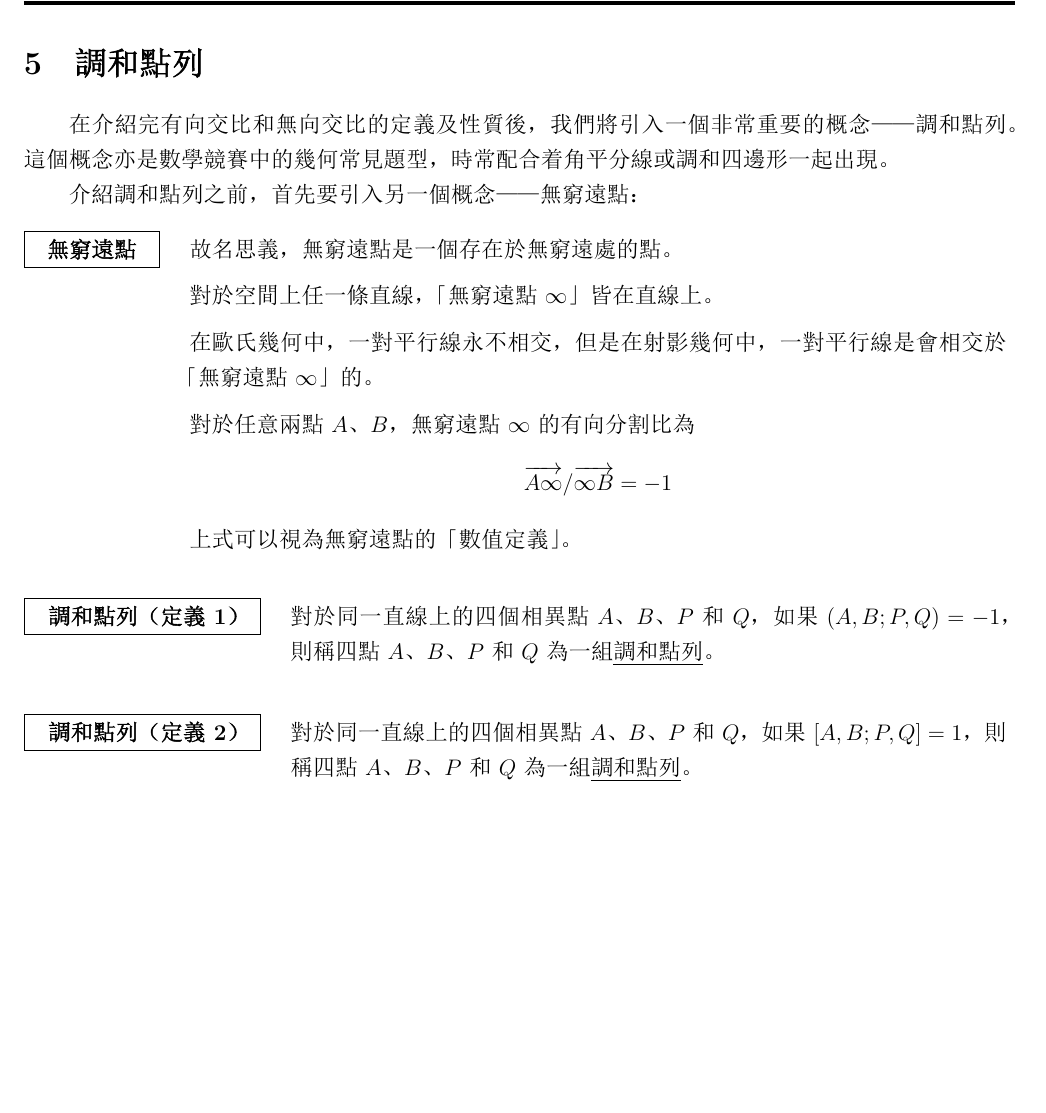
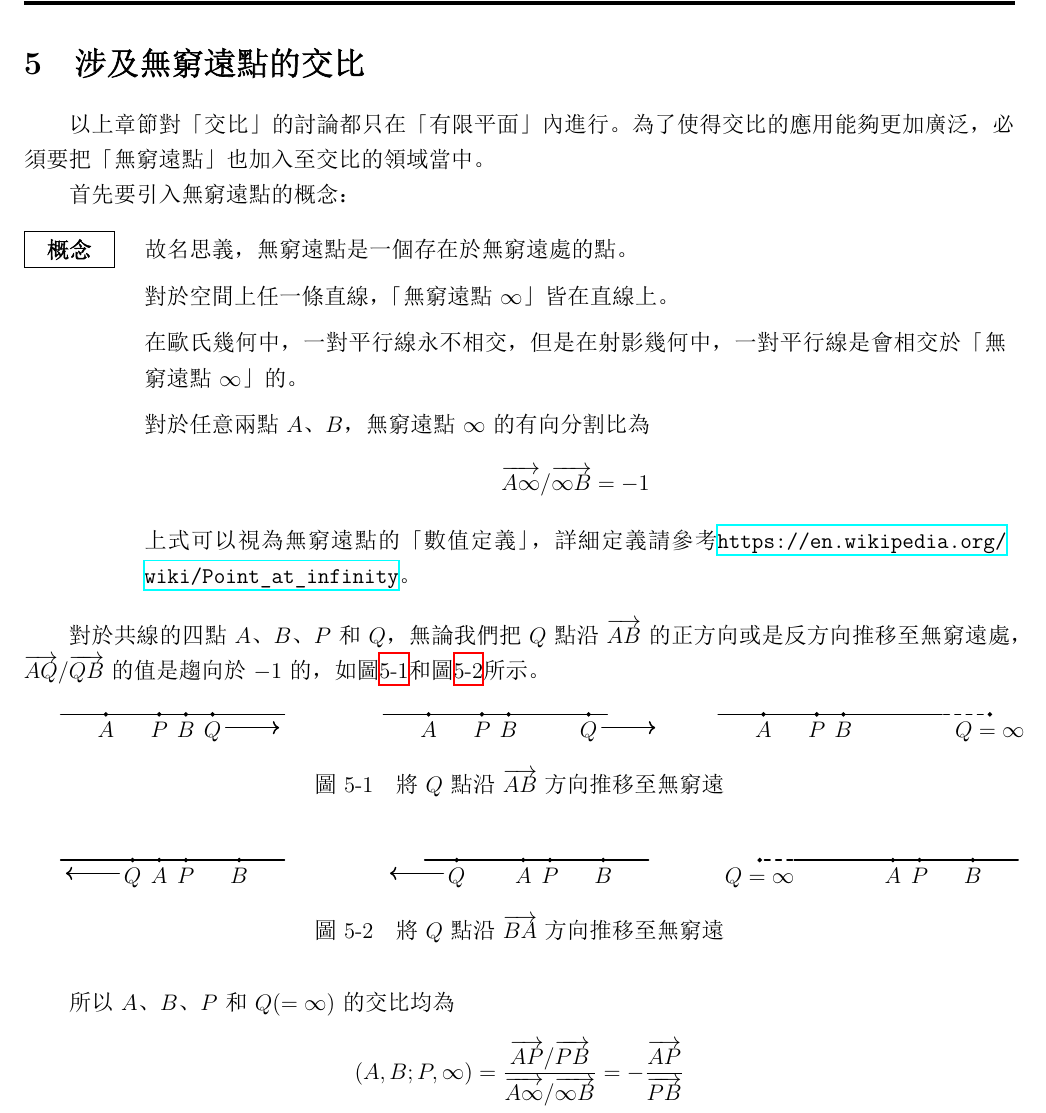
Before and after one commit to RaylanLio/Math_Note, a LaTeX document (交比_完整版.tex): part of page 11 of 11, cut at the place of the change, the shorter picture padded with empty space. The pictures show the PDF file 交比_完整版.pdf that the author committed with the source.

Commit message:
刪除調和點列，改成無窮遠點。

```diff
--- a/交比_完整版.tex
+++ b/交比_完整版.tex
@@ -822,12 +825,11 @@ $$
         &=\left(A',B';P',Q'\right)
     \end{align*}
 \end{mybox}
-\section{調和點列}
-在介紹完有向交比和無向交比的定義及性質後，我們將引入一個非常重要的概念——調和點列。
-這個概念亦是數學競賽中的幾何常見題型，時常配合着角平分線或調和四邊形一起出現。
+\section{涉及無窮遠點的交比}
+以上章節對「交比」的討論都只在「有限平面」內進行。為了使得交比的應用能夠更加廣泛，必須要把「無窮遠點」也加入至交比的領域當中。
 
-介紹調和點列之前，首先要引入另一個概念——無窮遠點：
-\begin{mybox}[無窮遠點]{6em}{1em}{0.5em}
+首先要引入無窮遠點的概念：
+\begin{mybox}[概念]{4em}{1em}{0.5em}
     故名思義，無窮遠點是一個存在於無窮遠處的點。
 
     對於空間上任一條直線，「無窮遠點$\infty$」皆在直線上。
@@ -838,12 +840,94 @@ $$
     $$
         \overrightarrow{A\infty}/\overrightarrow{\infty B}=-1
     $$
-    上式可以視為無窮遠點的「數值定義」。
+    上式可以視為無窮遠點的「數值定義」，詳細定義請參考\url{https://en.wikipedia.org/wiki/Point_at_infinity}。
 \end{mybox}
-\begin{mybox}[調和點列（定義1）]{10.5em}{1em}{0.5em}
-    對於同一直線上的四個相異點$A$、$B$、$P$和$Q$，如果$\left(A,B;P,Q\right)=-1$，則稱四點$A$、$B$、$P$和$Q$為一組\underline{調和點列}。
-\end{mybox}
-\begin{mybox}[調和點列（定義2）]{10.5em}{1em}{0.5em}
-    對於同一直線上的四個相異點$A$、$B$、$P$和$Q$，如果$\left[A,B;P,Q\right]=1$，則稱四點$A$、$B$、$P$和$Q$為一組\underline{調和點列}。
-\end{mybox}
+
+對於共線的四點$A$、$B$、$P$和$Q$，
+無論我們把$Q$點沿$\overrightarrow{AB}$的正方向或是反方向推移至無窮遠處，$\overrightarrow{AQ}/\overrightarrow{QB}$的值是趨向於$-1$的，如圖\ref{fig:cr_right_infinity}和圖\ref{fig:cr_left_infinity}所示。
+\begin{figure}[H]
+    \centering
+    \begin{subfigure}[b]{0.3\textwidth}
+        \centering
+        \begin{tikzpicture}[scale=0.25]
+            \tkzDefPoints{-5/0/C, -4/0/A, 2/0/B, 0/0/P, 4/0/Q, 7/0/D}
+            \tkzDefPoints{5/-1/Q', 9/-1/D'}
+            \tkzDrawSegment[black, thick, ->](Q',D')
+            \tkzDrawPoints[fill=black](A,B,P,Q)
+            \tkzDrawLines[black, thick](C,D)
+            \tkzLabelPoints[below](A,B,P,Q)
+        \end{tikzpicture}
+    \end{subfigure}
+    \hfill
+    \begin{subfigure}[b]{0.3\textwidth}
+        \centering
+        \begin{tikzpicture}[scale=0.25]
+            \tkzDefPoints{-5/0/C, -4/0/A, 2/0/B, 0/0/P, 8/0/Q, 7/0/D}
+            \tkzDefPoints{9/-1/Q', 13/-1/D'}
+            \tkzDrawSegment[black, thick, ->](Q',D')
+            \tkzDrawPoints[fill=black](A,B,P,Q)
+            \tkzDrawLines[black, thick](C,D)
+            \tkzLabelPoints[below](A,B,P,Q)
+        \end{tikzpicture}
+    \end{subfigure}
+    \hfill
+    \begin{subfigure}[b]{0.3\textwidth}
+        \centering
+        \begin{tikzpicture}[scale=0.25]
+            \tkzDefPoints{-5/0/C, -4/0/A, 2/0/B, 0/0/P, 13/0/Q, 7/0/D}
+            \tkzDrawPoints[fill=black](A,B,P,Q)
+            \tkzDrawLines[black, thick](C,D)
+            \tkzDrawSegment[black, thick, dashed](D,Q)
+            \tkzLabelPoints[below](A,B,P)
+            \tkzLabelPoint[below](Q){$Q=\infty$}
+        \end{tikzpicture}
+    \end{subfigure}
+    \caption{將$Q$點沿$\overrightarrow{AB}$方向推移至無窮遠}
+    \label{fig:cr_right_infinity}
+\end{figure}
+\begin{figure}[H]
+    \centering
+    \begin{subfigure}[b]{0.3\textwidth}
+        \centering
+        \begin{tikzpicture}[scale=0.25]
+            \tkzDefPoints{-7/0/C, -2/0/A, 4/0/B, 0/0/P, -4/0/Q, 5/0/D}
+            \tkzDefPoints{-5/-1/Q', -9/-1/C'}
+            \tkzDrawSegment[black, thick, ->](Q',C')
+            \tkzDrawPoints[fill=black](A,B,P,Q)
+            \tkzDrawLines[black, thick](C,D)
+            \tkzLabelPoints[below](A,B,P,Q)
+        \end{tikzpicture}
+    \end{subfigure}
+    \hfill
+    \begin{subfigure}[b]{0.3\textwidth}
+        \centering
+        \begin{tikzpicture}[scale=0.25]
+            \tkzDefPoints{-7/0/C, -2/0/A, 4/0/B, 0/0/P, -7/0/Q, 5/0/D}
+            \tkzDefPoints{-8/-1/Q', -12/-1/C'}
+            \tkzDrawSegment[black, thick, ->](Q',C')
+            \tkzDrawPoints[fill=black](A,B,P,Q)
+            \tkzDrawLines[black, thick](C,D)
+            \tkzLabelPoints[below](A,B,P,Q)
+        \end{tikzpicture}
+    \end{subfigure}
+    \hfill
+    \begin{subfigure}[b]{0.3\textwidth}
+        \centering
+        \begin{tikzpicture}[scale=0.25]
+            \tkzDefPoints{-7/0/C, -2/0/A, 4/0/B, 0/0/P, -12/0/Q, 5/0/D}
+            \tkzDrawPoints[fill=black](A,B,P,Q)
+            \tkzDrawLines[black, thick](C,D)
+            \tkzDrawSegment[black, thick, dashed](C,Q)
+            \tkzLabelPoints[below](A,B,P)
+            \tkzLabelPoint[below](Q){$Q=\infty$}
+        \end{tikzpicture}
+    \end{subfigure}
+    \caption{將$Q$點沿$\overrightarrow{BA}$方向推移至無窮遠}
+    \label{fig:cr_left_infinity}
+\end{figure}
+所以$A$、$B$、$P$和$Q(=\infty)$的交比均為
+$$
+    \left(A,B;P,\infty\right)=\frac{\overrightarrow{AP}/\overrightarrow{PB}}{\overrightarrow{A\infty}/\overrightarrow{\infty B}}=-\frac{\overrightarrow{AP}}{\overrightarrow{PB}}
+$$
+
 \end{document}
```
Also changed, not shown: 交比_完整版.pdf, 交比_完整版.tex (3 more changed lines), 4 other files.
